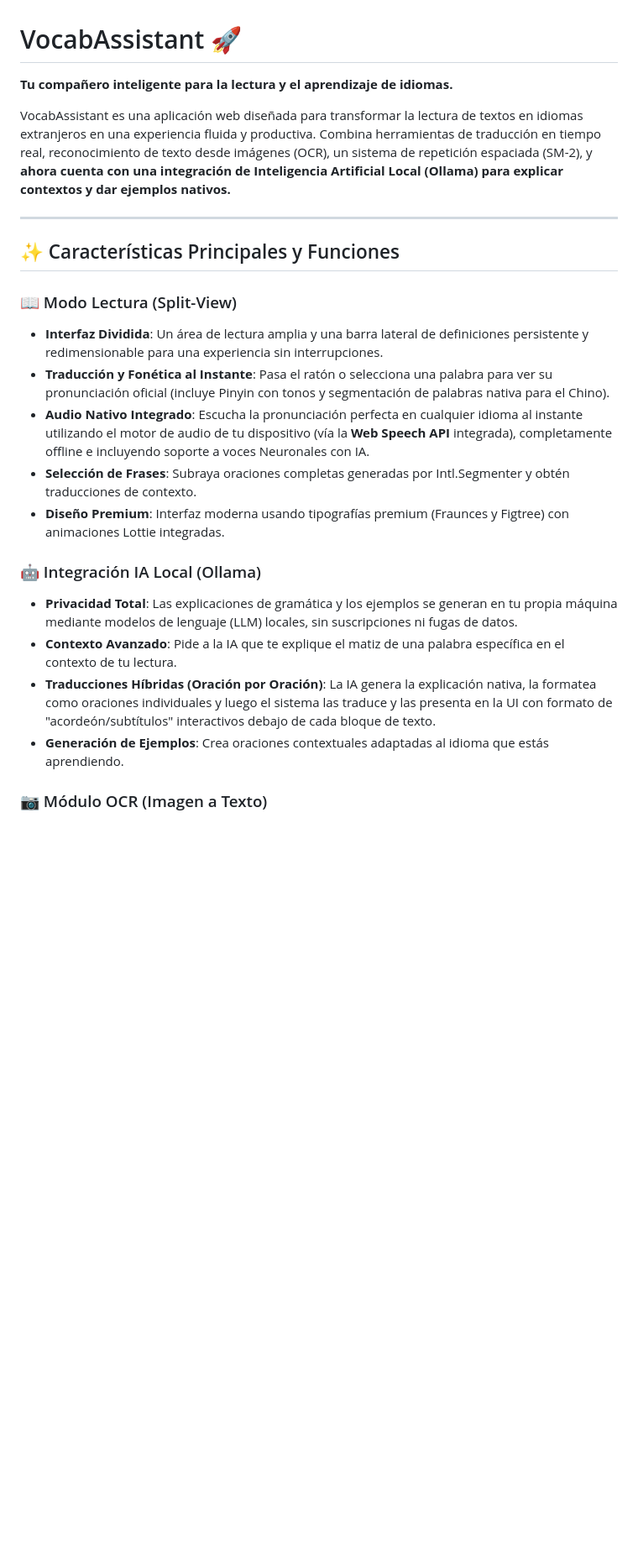
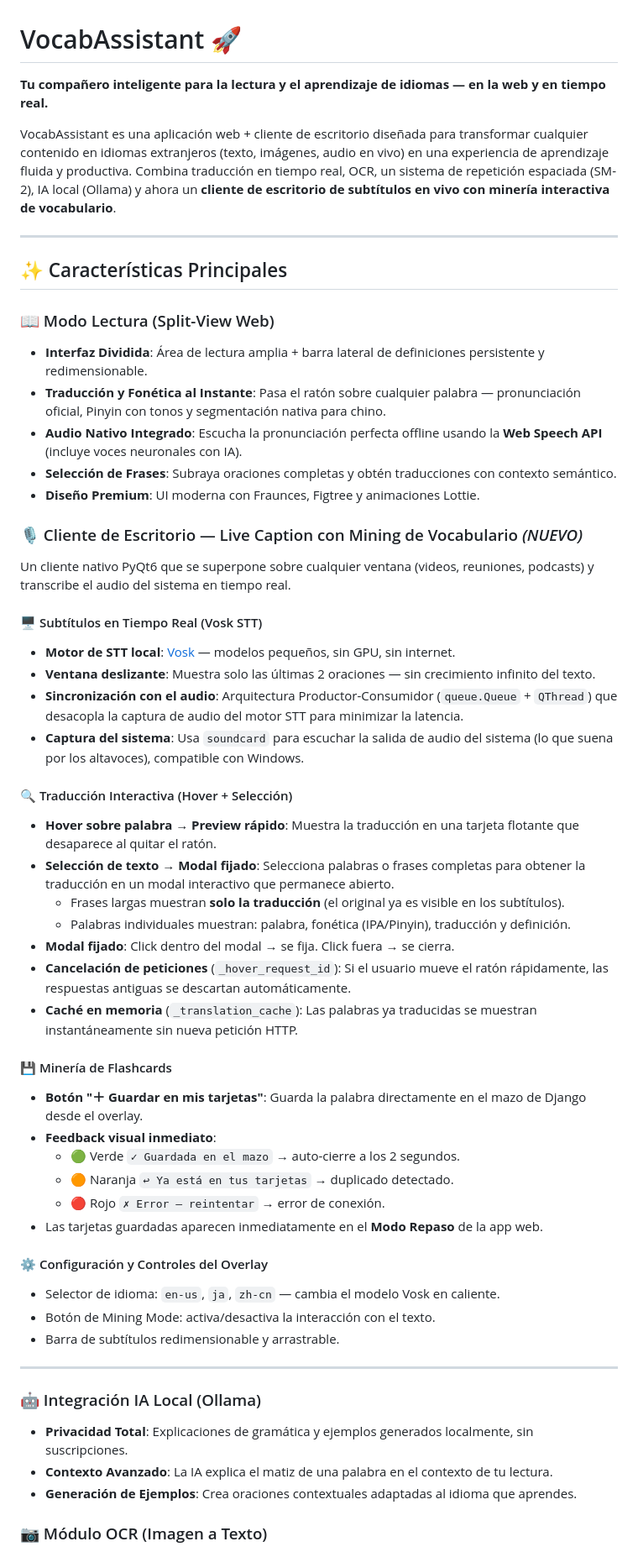
Before and after one commit to gely25/Vocab-Assitant, a Markdown page: README.md, the part around one of its changes. Shown at 84% size. Drawn GitHub-style; blank space fills up the shorter version.

```diff
--- a/README.md
+++ b/README.md
@@ -1,23 +1,55 @@
 # VocabAssistant 🚀
-**Tu compañero inteligente para la lectura y el aprendizaje de idiomas.**
+**Tu compañero inteligente para la lectura y el aprendizaje de idiomas — en la web y en tiempo real.**
 
-VocabAssistant es una aplicación web diseñada para transformar la lectura de textos en idiomas extranjeros en una experiencia fluida y productiva. Combina herramientas de traducción en tiempo real, reconocimiento de texto desde imágenes (OCR), un sistema de repetición espaciada (SM-2), y **ahora cuenta con una integración de Inteligencia Artificial Local (Ollama) para explicar contextos y dar ejemplos nativos.**
+VocabAssistant es una aplicación web + cliente de escritorio diseñada para transformar cualquier contenido en idiomas extranjeros (texto, imágenes, audio en vivo) en una experiencia de aprendizaje fluida y productiva. Combina traducción en tiempo real, OCR, un sistema de repetición espaciada (SM-2), IA local (Ollama) y ahora un **cliente de escritorio de subtítulos en vivo con minería interactiva de vocabulario**.
 
 ---
 
-## ✨ Características Principales y Funciones
+## ✨ Características Principales
 
-### 📖 Modo Lectura (Split-View)
-- **Interfaz Dividida**: Un área de lectura amplia y una barra lateral de definiciones persistente y redimensionable para una experiencia sin interrupciones.
-- **Traducción y Fonética al Instante**: Pasa el ratón o selecciona una palabra para ver su pronunciación oficial (incluye Pinyin con tonos y segmentación de palabras nativa para el Chino).
-- **Audio Nativo Integrado**: Escucha la pronunciación perfecta en cualquier idioma al instante utilizando el motor de audio de tu dispositivo (vía la **Web Speech API** integrada), completamente offline e incluyendo soporte a voces Neuronales con IA.
-- **Selección de Frases**: Subraya oraciones completas generadas por Intl.Segmenter y obtén traducciones de contexto.
-- **Diseño Premium**: Interfaz moderna usando tipografías premium (Fraunces y Figtree) con animaciones Lottie integradas.
+### 📖 Modo Lectura (Split-View Web)
+- **Interfaz Dividida**: Área de lectura amplia + barra lateral de definiciones persistente y redimensionable.
+- **Traducción y Fonética al Instante**: Pasa el ratón sobre cualquier palabra — pronunciación oficial, Pinyin con tonos y segmentación nativa para chino.
+- **Audio Nativo Integrado**: Escucha la pronunciación perfecta offline usando la **Web Speech API** (incluye voces neuronales con IA).
+- **Selección de Frases**: Subraya oraciones completas y obtén traducciones con contexto semántico.
+- **Diseño Premium**: UI moderna con Fraunces, Figtree y animaciones Lottie.
+
+### 🎙️ Cliente de Escritorio — Live Caption con Mining de Vocabulario *(NUEVO)*
+Un cliente nativo PyQt6 que se superpone sobre cualquier ventana (videos, reuniones, podcasts) y transcribe el audio del sistema en tiempo real.
+
+#### 🖥️ Subtítulos en Tiempo Real (Vosk STT)
+- **Motor de STT local**: [Vosk](https://alphacephei.com/vosk/) — modelos pequeños, sin GPU, sin internet.
+- **Ventana deslizante**: Muestra solo las últimas 2 oraciones — sin crecimiento infinito del texto.
+- **Sincronización con el audio**: Arquitectura Productor-Consumidor (`queue.Queue` + `QThread`) que desacopla la captura de audio del motor STT para minimizar la latencia.
+- **Captura del sistema**: Usa `soundcard` para escuchar la salida de audio del sistema (lo que suena por los altavoces), compatible con Windows.
+
+#### 🔍 Traducción Interactiva (Hover + Selección)
+- **Hover sobre palabra → Preview rápido**: Muestra la traducción en una tarjeta flotante que desaparece al quitar el ratón.
+- **Selección de texto → Modal fijado**: Selecciona palabras o frases completas para obtener la traducción en un modal interactivo que permanece abierto.
+  - Frases largas muestran **solo la traducción** (el original ya es visible en los subtítulos).
+  - Palabras individuales muestran: palabra, fonética (IPA/Pinyin), traducción y definición.
+- **Modal fijado**: Click dentro del modal → se fija. Click fuera → se cierra.
+- **Cancelación de peticiones** (`_hover_request_id`): Si el usuario mueve el ratón rápidamente, las respuestas antiguas se descartan automáticamente.
+- **Caché en memoria** (`_translation_cache`): Las palabras ya traducidas se muestran instantáneamente sin nueva petición HTTP.
+
+#### 💾 Minería de Flashcards
+- **Botón "＋ Guardar en mis tarjetas"**: Guarda la palabra directamente en el mazo de Django desde el overlay.
+- **Feedback visual inmediato**:
+  - 🟢 Verde `✓ Guardada en el mazo` → auto-cierre a los 2 segundos.
+  - 🟠 Naranja `↩ Ya está en tus tarjetas` → duplicado detectado.
+  - 🔴 Rojo `✗ Error — reintentar` → error de conexión.
+- Las tarjetas guardadas aparecen inmediatamente en el **Modo Repaso** de la app web.
+
+#### ⚙️ Configuración y Controles del Overlay
+- Selector de idioma: `en-us`, `ja`, `zh-cn` — cambia el modelo Vosk en caliente.
+- Botón de Mining Mode: activa/desactiva la interacción con el texto.
+- Barra de subtítulos redimensionable y arrastrable.
+
+---
 
 ### 🤖 Integración IA Local (Ollama)
-- **Privacidad Total**: Las explicaciones de gramática y los ejemplos se generan en tu propia máquina mediante modelos de lenguaje (LLM) locales, sin suscripciones ni fugas de datos.
-- **Contexto Avanzado**: Pide a la IA que te explique el matiz de una palabra específica en el contexto de tu lectura.
-- **Traducciones Híbridas (Oración por Oración)**: La IA genera la explicación nativa, la formatea como oraciones individuales y luego el sistema las traduce y las presenta en la UI con formato de "acordeón/subtítulos" interactivos debajo de cada bloque de texto.
-- **Generación de Ejemplos**: Crea oraciones contextuales adaptadas al idioma que estás aprendiendo.
+- **Privacidad Total**: Explicaciones de gramática y ejemplos generados localmente, sin suscripciones.
+- **Contexto Avanzado**: La IA explica el matiz de una palabra en el contexto de tu lectura.
+- **Generación de Ejemplos**: Crea oraciones contextuales adaptadas al idioma que aprendes.
 
 ### 📷 Módulo OCR (Imagen a Texto)
```
Also changed, not shown: other parts of README.md (+92 -64 lines).
